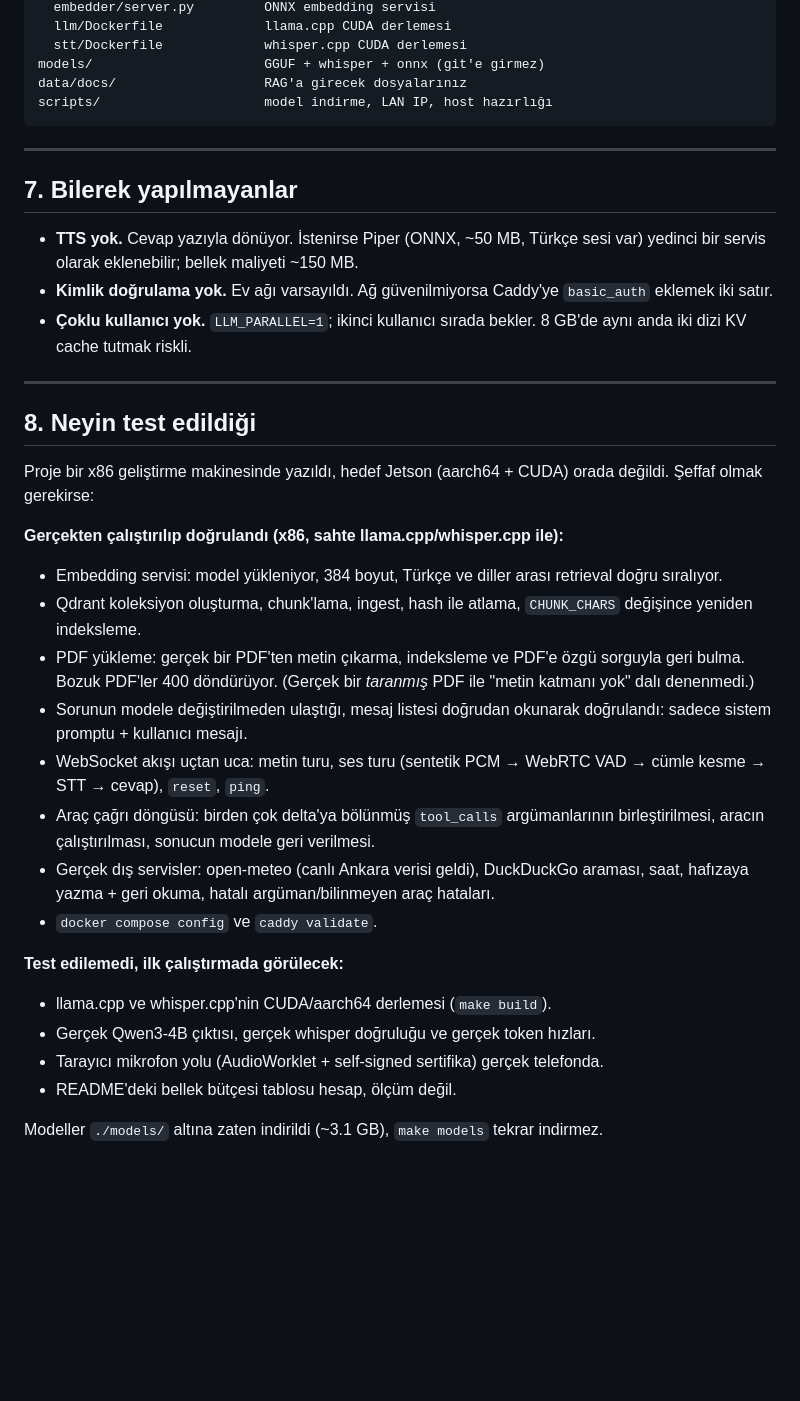
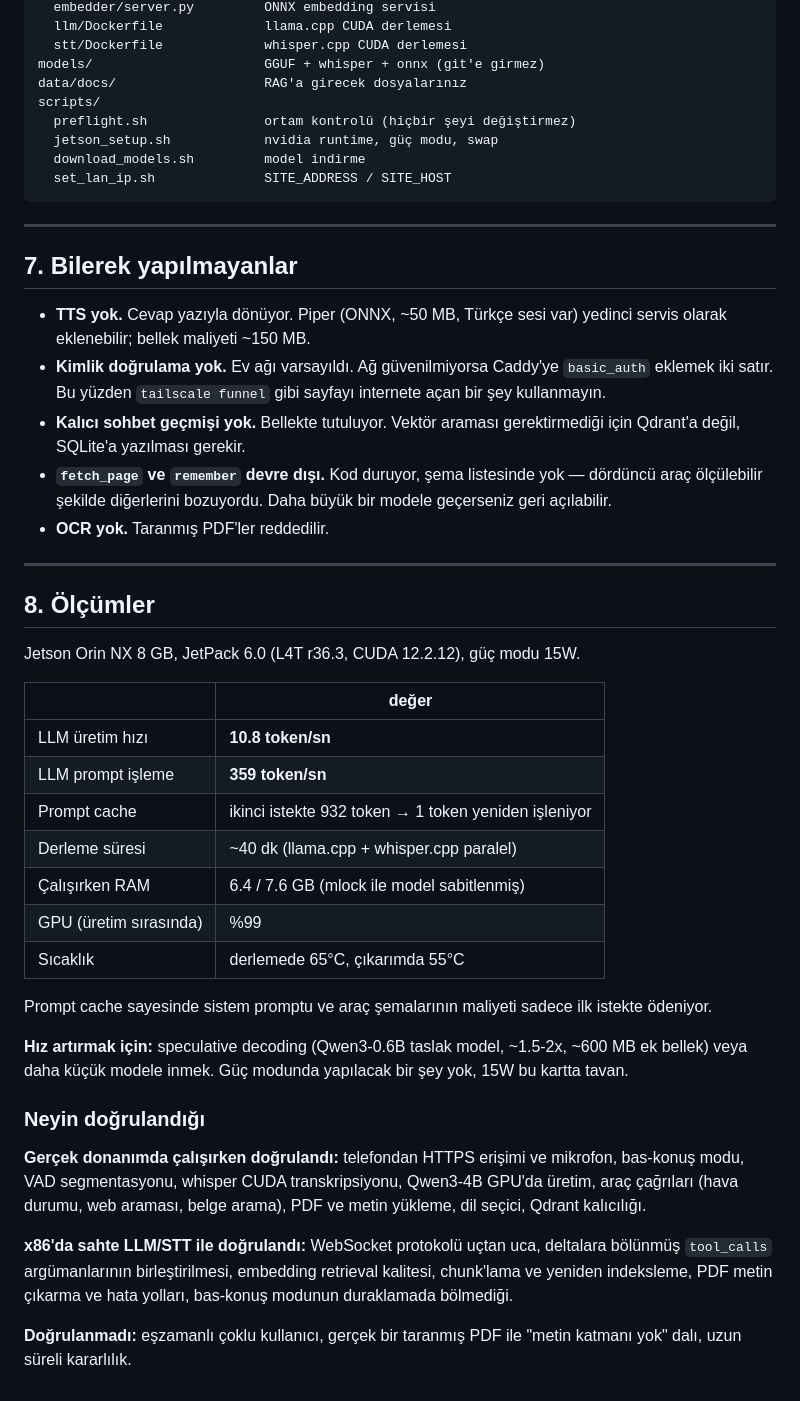
Before and after one commit to loranay555/RAG-Pipelined-Voice-Supported-LLM-Chatbot-for-Jetson-Nano, a Markdown page: README.md, the part around one of its changes. Drawn GitHub-style; blank space fills up the shorter version.

````diff
--- a/README.md
+++ b/README.md
@@ -344,51 +407,63 @@ services/
   stt/Dockerfile             whisper.cpp CUDA derlemesi
 models/                      GGUF + whisper + onnx (git'e girmez)
 data/docs/                   RAG'a girecek dosyalarınız
-scripts/                     model indirme, LAN IP, host hazırlığı
+scripts/
+  preflight.sh               ortam kontrolü (hiçbir şeyi değiştirmez)
+  jetson_setup.sh            nvidia runtime, güç modu, swap
+  download_models.sh         model indirme
+  set_lan_ip.sh              SITE_ADDRESS / SITE_HOST
 ```
 
 ---
 
 ## 7. Bilerek yapılmayanlar
 
-- **TTS yok.** Cevap yazıyla dönüyor. İstenirse Piper (ONNX, ~50 MB, Türkçe sesi
-  var) yedinci bir servis olarak eklenebilir; bellek maliyeti ~150 MB.
+- **TTS yok.** Cevap yazıyla dönüyor. Piper (ONNX, ~50 MB, Türkçe sesi var)
+  yedinci servis olarak eklenebilir; bellek maliyeti ~150 MB.
 - **Kimlik doğrulama yok.** Ev ağı varsayıldı. Ağ güvenilmiyorsa Caddy'ye
-  `basic_auth` eklemek iki satır.
-- **Çoklu kullanıcı yok.** `LLM_PARALLEL=1`; ikinci kullanıcı sırada bekler.
-  8 GB'de aynı anda iki dizi KV cache tutmak riskli.
+  `basic_auth` eklemek iki satır. Bu yüzden `tailscale funnel` gibi sayfayı
+  internete açan bir şey kullanmayın.
+- **Kalıcı sohbet geçmişi yok.** Bellekte tutuluyor. Vektör araması
+  gerektirmediği için Qdrant'a değil, SQLite'a yazılması gerekir.
+- **`fetch_page` ve `remember` devre dışı.** Kod duruyor, şema listesinde yok —
+  dördüncü araç ölçülebilir şekilde diğerlerini bozuyordu. Daha büyük bir
+  modele geçerseniz geri açılabilir.
+- **OCR yok.** Taranmış PDF'ler reddedilir.
 
 ---
 
-## 8. Neyin test edildiği
+## 8. Ölçümler
 
-Proje bir x86 geliştirme makinesinde yazıldı, hedef Jetson (aarch64 + CUDA)
-orada değildi. Şeffaf olmak gerekirse:
+Jetson Orin NX 8 GB, JetPack 6.0 (L4T r36.3, CUDA 12.2.12), güç modu 15W.
 
-**Gerçekten çalıştırılıp doğrulandı (x86, sahte llama.cpp/whisper.cpp ile):**
-- Embedding servisi: model yükleniyor, 384 boyut, Türkçe ve diller arası
-  retrieval doğru sıralıyor.
-- Qdrant koleksiyon oluşturma, chunk'lama, ingest, hash ile atlama,
-  `CHUNK_CHARS` değişince yeniden indeksleme.
-- PDF yükleme: gerçek bir PDF'ten metin çıkarma, indeksleme ve PDF'e özgü
-  sorguyla geri bulma. Bozuk PDF'ler 400 döndürüyor. (Gerçek bir *taranmış*
-  PDF ile "metin katmanı yok" dalı denenmedi.)
-- Sorunun modele değiştirilmeden ulaştığı, mesaj listesi doğrudan okunarak
-  doğrulandı: sadece sistem promptu + kullanıcı mesajı.
-- WebSocket akışı uçtan uca: metin turu, ses turu (sentetik PCM → WebRTC VAD →
-  cümle kesme → STT → cevap), `reset`, `ping`.
-- Araç çağrı döngüsü: birden çok delta'ya bölünmüş `tool_calls` argümanlarının
-  birleştirilmesi, aracın çalıştırılması, sonucun modele geri verilmesi.
-- Gerçek dış servisler: open-meteo (canlı Ankara verisi geldi), DuckDuckGo
-  araması, saat, hafızaya yazma + geri okuma, hatalı argüman/bilinmeyen araç
-  hataları.
-- `docker compose config` ve `caddy validate`.
+| | değer |
+|---|---|
+| LLM üretim hızı | **10.8 token/sn** |
+| LLM prompt işleme | **359 token/sn** |
+| Prompt cache | ikinci istekte 932 token → 1 token yeniden işleniyor |
+| Derleme süresi | ~40 dk (llama.cpp + whisper.cpp paralel) |
+| Çalışırken RAM | 6.4 / 7.6 GB (mlock ile model sabitlenmiş) |
+| GPU (üretim sırasında) | %99 |
+| Sıcaklık | derlemede 65°C, çıkarımda 55°C |
 
-**Test edilemedi, ilk çalıştırmada görülecek:**
-- llama.cpp ve whisper.cpp'nin CUDA/aarch64 derlemesi (`make build`).
-- Gerçek Qwen3-4B çıktısı, gerçek whisper doğruluğu ve gerçek token hızları.
-- Tarayıcı mikrofon yolu (AudioWorklet + self-signed sertifika) gerçek telefonda.
-- README'deki bellek bütçesi tablosu hesap, ölçüm değil.
+Prompt cache sayesinde sistem promptu ve araç şemalarının maliyeti sadece ilk
+istekte ödeniyor.
 
-Modeller `./models/` altına zaten indirildi (~3.1 GB), `make models` tekrar
-indirmez.
+**Hız artırmak için:** speculative decoding (Qwen3-0.6B taslak model, ~1.5-2x,
+~600 MB ek bellek) veya daha küçük modele inmek. Güç modunda yapılacak bir şey
+yok, 15W bu kartta tavan.
+
+### Neyin doğrulandığı
+
+**Gerçek donanımda çalışırken doğrulandı:** telefondan HTTPS erişimi ve
+mikrofon, bas-konuş modu, VAD segmentasyonu, whisper CUDA transkripsiyonu,
+Qwen3-4B GPU'da üretim, araç çağrıları (hava durumu, web araması, belge
+arama), PDF ve metin yükleme, dil seçici, Qdrant kalıcılığı.
+
+**x86'da sahte LLM/STT ile doğrulandı:** WebSocket protokolü uçtan uca,
+deltalara bölünmüş `tool_calls` argümanlarının birleştirilmesi, embedding
+retrieval kalitesi, chunk'lama ve yeniden indeksleme, PDF metin çıkarma ve
+hata yolları, bas-konuş modunun duraklamada bölmediği.
+
+**Doğrulanmadı:** eşzamanlı çoklu kullanıcı, gerçek bir taranmış PDF ile
+"metin katmanı yok" dalı, uzun süreli kararlılık.
````
Also changed, not shown: other parts of README.md (+210 -147 lines).
